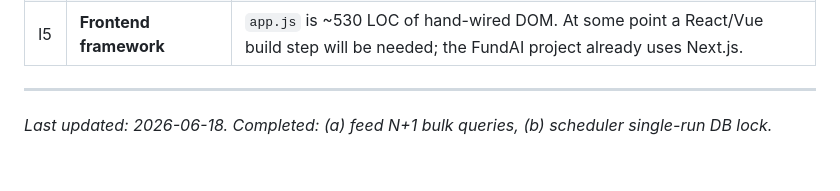
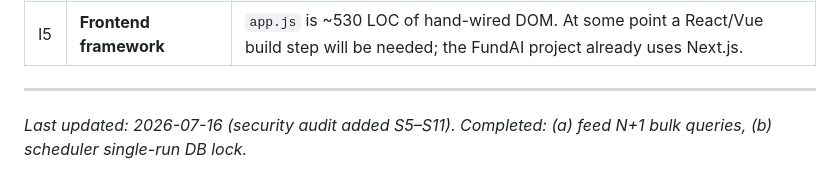
Before and after one commit to mukesh1236/funda, a Markdown page: BACKLOG.md, the part around one of its changes. GitHub-like rendering.

```diff
--- a/BACKLOG.md
+++ b/BACKLOG.md
@@ -51,4 +73,5 @@ Work on these once the P0 items are complete.
 
 ---
 
-*Last updated: 2026-06-18. Completed: (a) feed N+1 bulk queries, (b) scheduler single-run DB lock.*
+*Last updated: 2026-07-16 (security audit added S5–S11). Completed: (a) feed
+N+1 bulk queries, (b) scheduler single-run DB lock.*
```
Also changed, not shown: other parts of BACKLOG.md (+28 -6 lines).
